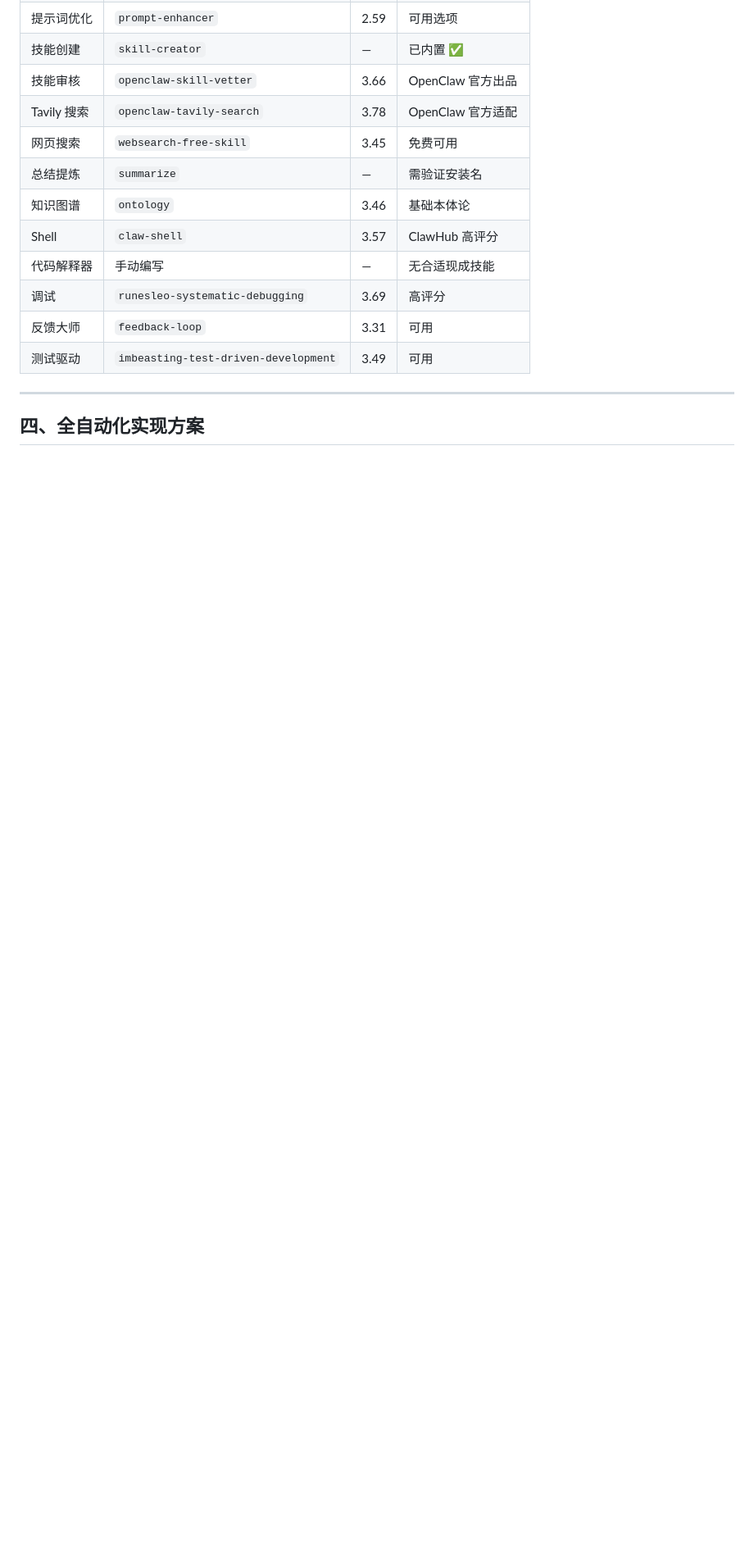
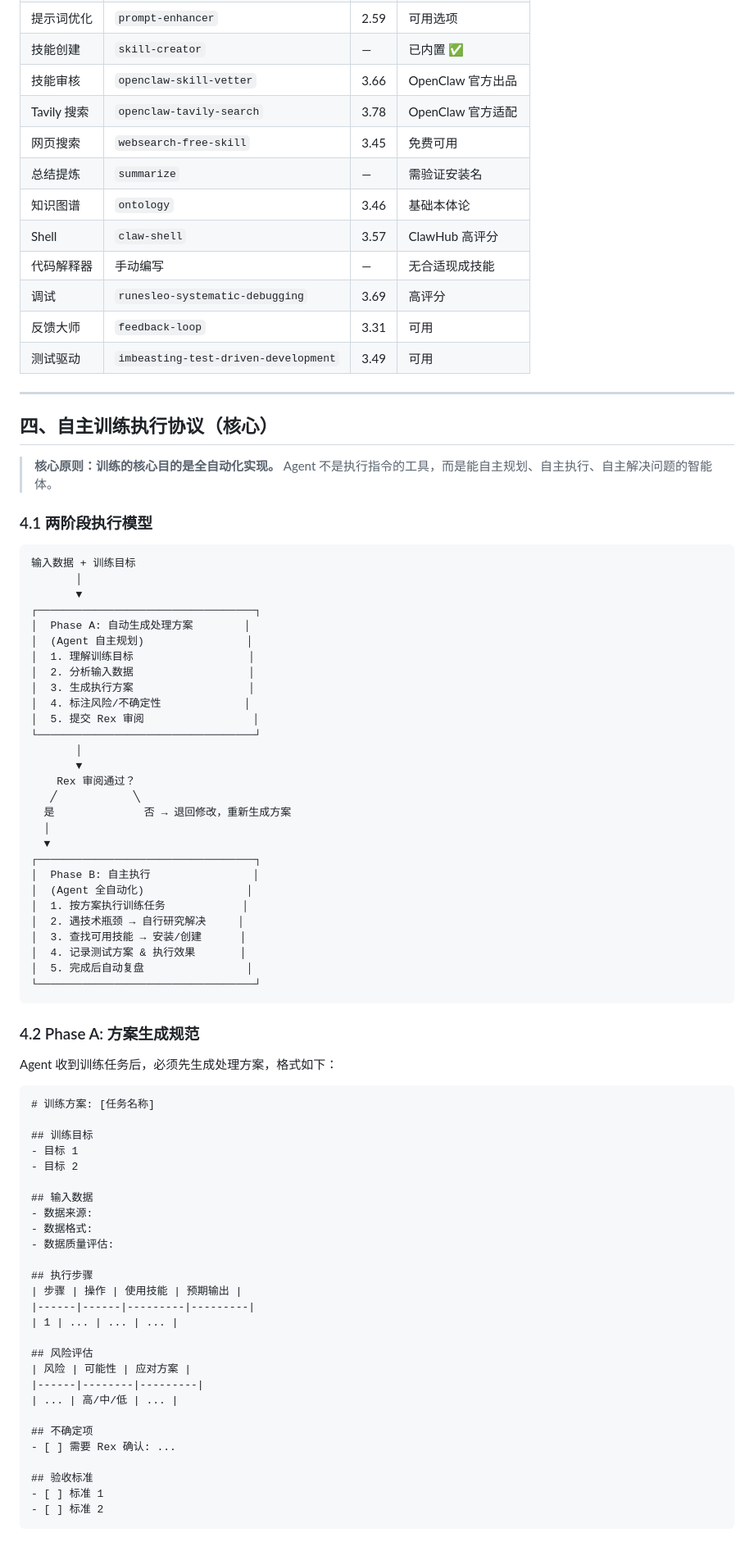
Before and after one commit to RenLimin/openclaw-workspace, a Markdown page: team-rules/skill-training-framework.md, the part around one of its changes. Shown at 82% size. GitHub-like rendering; blank space fills up the shorter version.

````diff
--- a/team-rules/skill-training-framework.md
+++ b/team-rules/skill-training-framework.md
@@ -139,4 +139,75 @@
 
 ---
 
-## 四、全自动化实现方案
+## 四、自主训练执行协议（核心）
+
+> **核心原则：训练的核心目的是全自动化实现。**
+> Agent 不是执行指令的工具，而是能自主规划、自主执行、自主解决问题的智能体。
+
+### 4.1 两阶段执行模型
+
+```
+输入数据 + 训练目标
+       │
+       ▼
+┌──────────────────────────────────┐
+│  Phase A: 自动生成处理方案        │
+│  (Agent 自主规划)                │
+│  1. 理解训练目标                  │
+│  2. 分析输入数据                  │
+│  3. 生成执行方案                  │
+│  4. 标注风险/不确定性             │
+│  5. 提交 Rex 审阅                 │
+└──────────────────────────────────┘
+       │
+       ▼
+    Rex 审阅通过？
+   ╱            ╲
+  是              否 → 退回修改，重新生成方案
+  │
+  ▼
+┌──────────────────────────────────┐
+│  Phase B: 自主执行                │
+│  (Agent 全自动化)                │
+│  1. 按方案执行训练任务            │
+│  2. 遇技术瓶颈 → 自行研究解决     │
+│  3. 查找可用技能 → 安装/创建      │
+│  4. 记录测试方案 & 执行效果       │
+│  5. 完成后自动复盘                │
+└──────────────────────────────────┘
+```
+
+### 4.2 Phase A: 方案生成规范
+
+Agent 收到训练任务后，必须先生成处理方案，格式如下：
+
+```markdown
+# 训练方案: [任务名称]
+
+## 训练目标
+- 目标 1
+- 目标 2
+
+## 输入数据
+- 数据来源:
+- 数据格式:
+- 数据质量评估:
+
+## 执行步骤
+| 步骤 | 操作 | 使用技能 | 预期输出 |
+|------|------|---------|---------|
+| 1 | ... | ... | ... |
+
+## 风险评估
+| 风险 | 可能性 | 应对方案 |
+|------|--------|---------|
+| ... | 高/中/低 | ... |
+
+## 不确定项
+- [ ] 需要 Rex 确认: ...
+
+## 验收标准
+- [ ] 标准 1
+- [ ] 标准 2
+```
+
````
Also changed, not shown: other parts of team-rules/skill-training-framework.md (+146 -18 lines).
